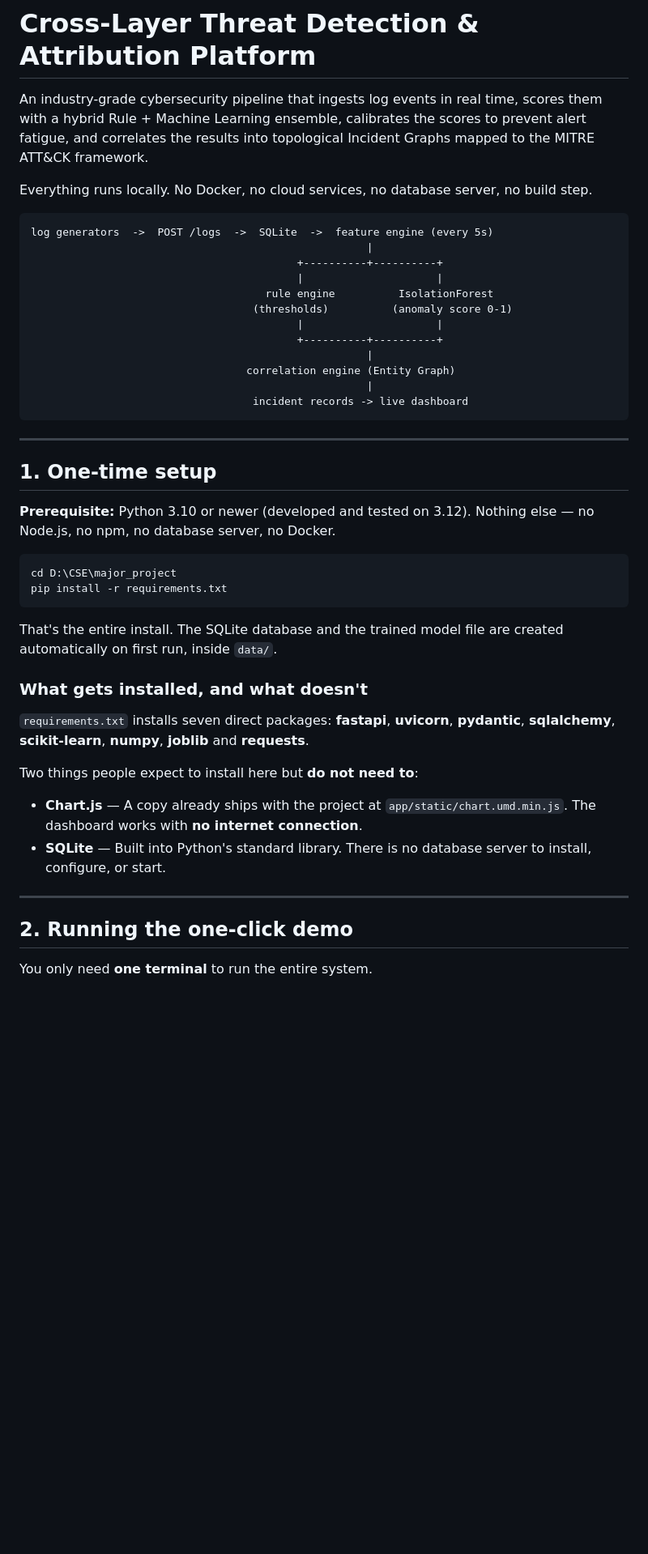
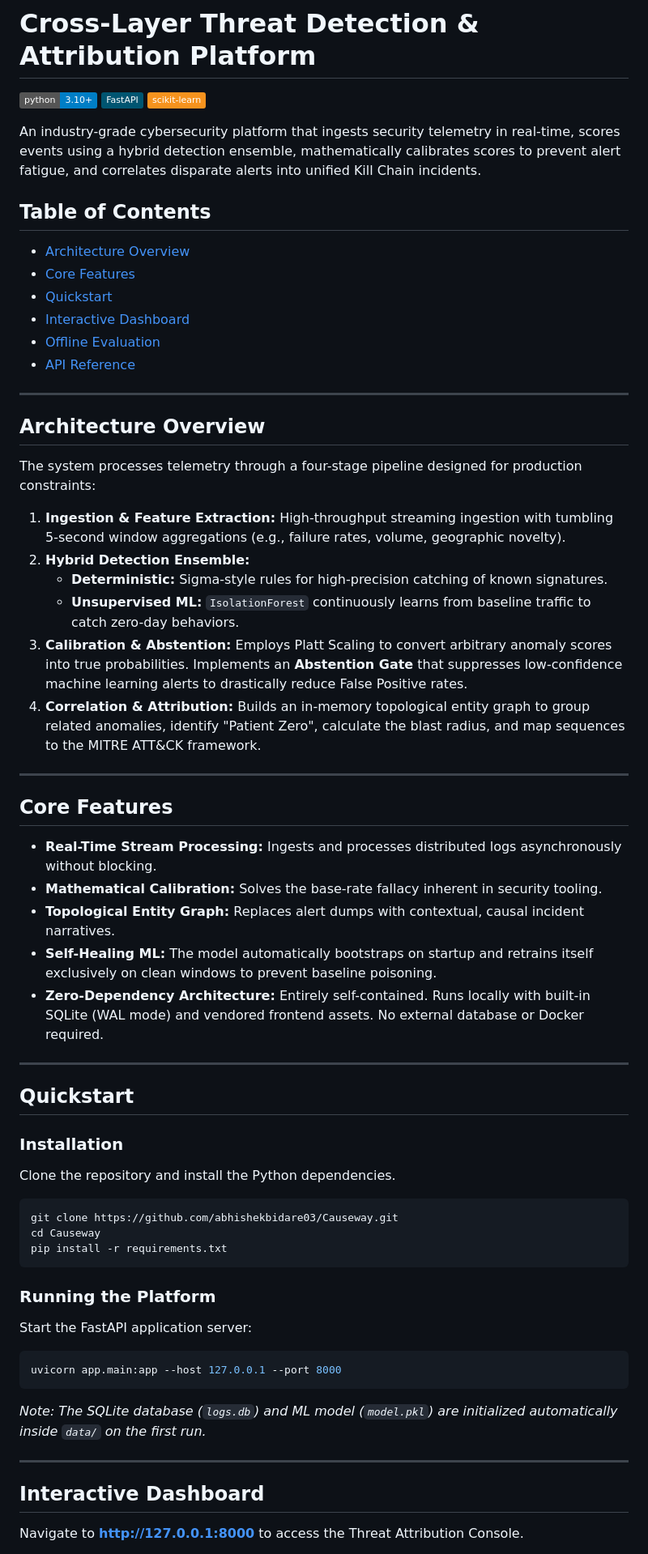
Before and after one commit to abhishekbidare03/Causeway, a Markdown page: README.md, the part around one of its changes. Shown at 81% size. Drawn GitHub-style; badges without logos; blank space fills up the shorter version.

````diff
--- a/README.md
+++ b/README.md
@@ -1,48 +1,68 @@
 # Cross-Layer Threat Detection & Attribution Platform
 
-An industry-grade cybersecurity pipeline that ingests log events in real time, scores them with a hybrid Rule + Machine Learning ensemble, calibrates the scores to prevent alert fatigue, and correlates the results into topological Incident Graphs mapped to the MITRE ATT&CK framework.
+![Python 3.10+](https://img.shields.io/badge/python-3.10+-blue.svg)
+![FastAPI](https://img.shields.io/badge/FastAPI-005571?style=flat&logo=fastapi)
+![scikit-learn](https://img.shields.io/badge/scikit--learn-%23F7931E.svg?style=flat&logo=scikit-learn&logoColor=white)
 
-Everything runs locally. No Docker, no cloud services, no database server, no build step.
+An industry-grade cybersecurity platform that ingests security telemetry in real-time, scores events using a hybrid detection ensemble, mathematically calibrates scores to prevent alert fatigue, and correlates disparate alerts into unified Kill Chain incidents.
 
-```text
-log generators  ->  POST /logs  ->  SQLite  ->  feature engine (every 5s)
-                                                     |
-                                          +----------+----------+
-                                          |                     |
-                                     rule engine          IsolationForest
-                                   (thresholds)          (anomaly score 0-1)
-                                          |                     |
-                                          +----------+----------+
-                                                     |
-                                  correlation engine (Entity Graph)
-                                                     |
-                                   incident records -> live dashboard
-```
+## Table of Contents
+- [Architecture Overview](#architecture-overview)
+- [Core Features](#core-features)
+- [Quickstart](#quickstart)
+- [Interactive Dashboard](#interactive-dashboard)
+- [Offline Evaluation](#offline-evaluation)
+- [API Reference](#api-reference)
 
 ---
 
-## 1. One-time setup
+## Architecture Overview
 
-**Prerequisite:** Python 3.10 or newer (developed and tested on 3.12). Nothing else — no Node.js, no npm, no database server, no Docker.
+The system processes telemetry through a four-stage pipeline designed for production constraints:
+
+1. **Ingestion & Feature Extraction:** High-throughput streaming ingestion with tumbling 5-second window aggregations (e.g., failure rates, volume, geographic novelty).
+2. **Hybrid Detection Ensemble:**
+   - **Deterministic:** Sigma-style rules for high-precision catching of known signatures.
+   - **Unsupervised ML:** `IsolationForest` continuously learns from baseline traffic to catch zero-day behaviors.
+3. **Calibration & Abstention:** Employs Platt Scaling to convert arbitrary anomaly scores into true probabilities. Implements an **Abstention Gate** that suppresses low-confidence machine learning alerts to drastically reduce False Positive rates.
+4. **Correlation & Attribution:** Builds an in-memory topological entity graph to group related anomalies, identify "Patient Zero", calculate the blast radius, and map sequences to the MITRE ATT&CK framework.
+
+---
+
+## Core Features
+
+- **Real-Time Stream Processing:** Ingests and processes distributed logs asynchronously without blocking.
+- **Mathematical Calibration:** Solves the base-rate fallacy inherent in security tooling.
+- **Topological Entity Graph:** Replaces alert dumps with contextual, causal incident narratives.
+- **Self-Healing ML:** The model automatically bootstraps on startup and retrains itself exclusively on clean windows to prevent baseline poisoning.
+- **Zero-Dependency Architecture:** Entirely self-contained. Runs locally with built-in SQLite (WAL mode) and vendored frontend assets. No external database or Docker required.
+
+---
+
+## Quickstart
+
+### Installation
+
+Clone the repository and install the Python dependencies.
 
 ```bash
-cd D:\CSE\major_project
+git clone https://github.com/abhishekbidare03/Causeway.git
+cd Causeway
 pip install -r requirements.txt
 ```
 
-That's the entire install. The SQLite database and the trained model file are created automatically on first run, inside `data/`.
+### Running the Platform
 
-### What gets installed, and what doesn't
+Start the FastAPI application server:
 
-`requirements.txt` installs seven direct packages: **fastapi**, **uvicorn**, **pydantic**, **sqlalchemy**, **scikit-learn**, **numpy**, **joblib** and **requests**.
-
-Two things people expect to install here but **do not need to**:
-- **Chart.js** — A copy already ships with the project at `app/static/chart.umd.min.js`. The dashboard works with **no internet connection**.
-- **SQLite** — Built into Python's standard library. There is no database server to install, configure, or start.
+```bash
+uvicorn app.main:app --host 127.0.0.1 --port 8000
+```
+*Note: The SQLite database (`logs.db`) and ML model (`model.pkl`) are initialized automatically inside `data/` on the first run.*
 
 ---
 
-## 2. Running the one-click demo
+## Interactive Dashboard
 
-You only need **one terminal** to run the entire system.
+Navigate to **http://127.0.0.1:8000** to access the Threat Attribution Console.
 
````
Also changed, not shown: other parts of README.md (+19 -72 lines).
